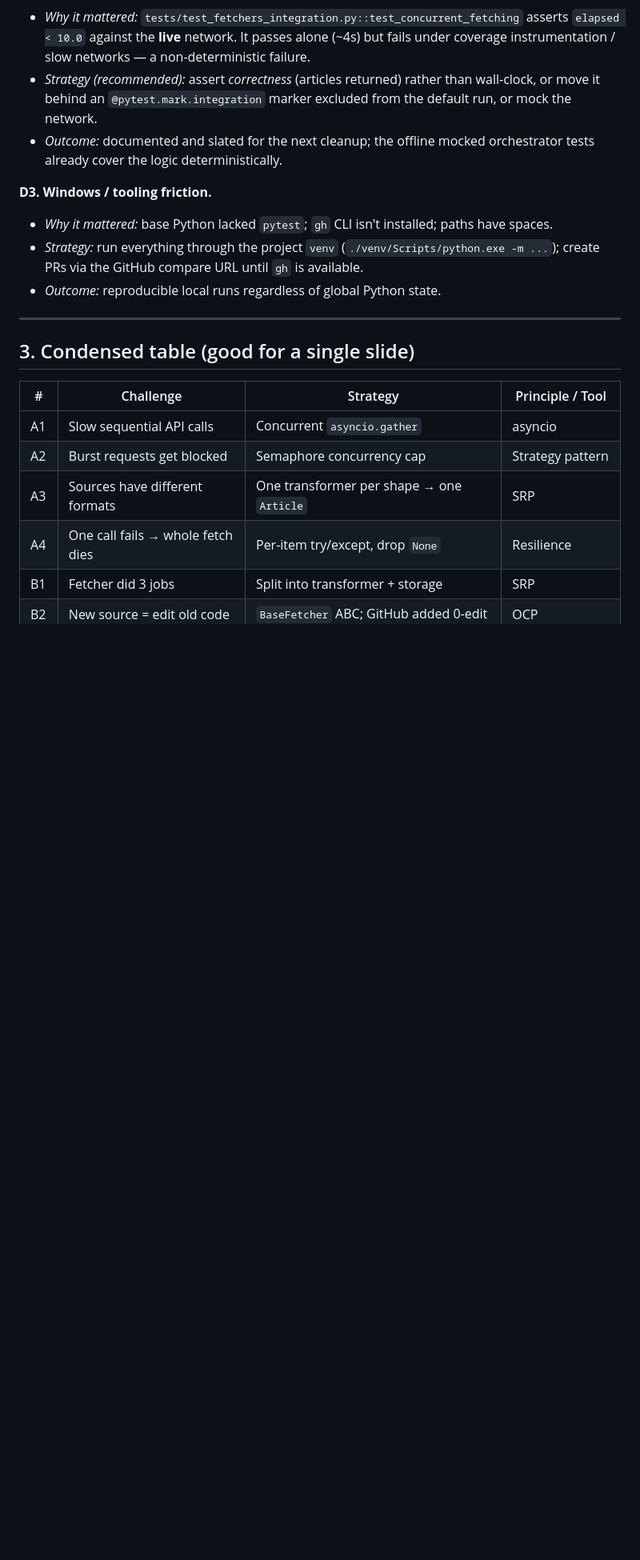
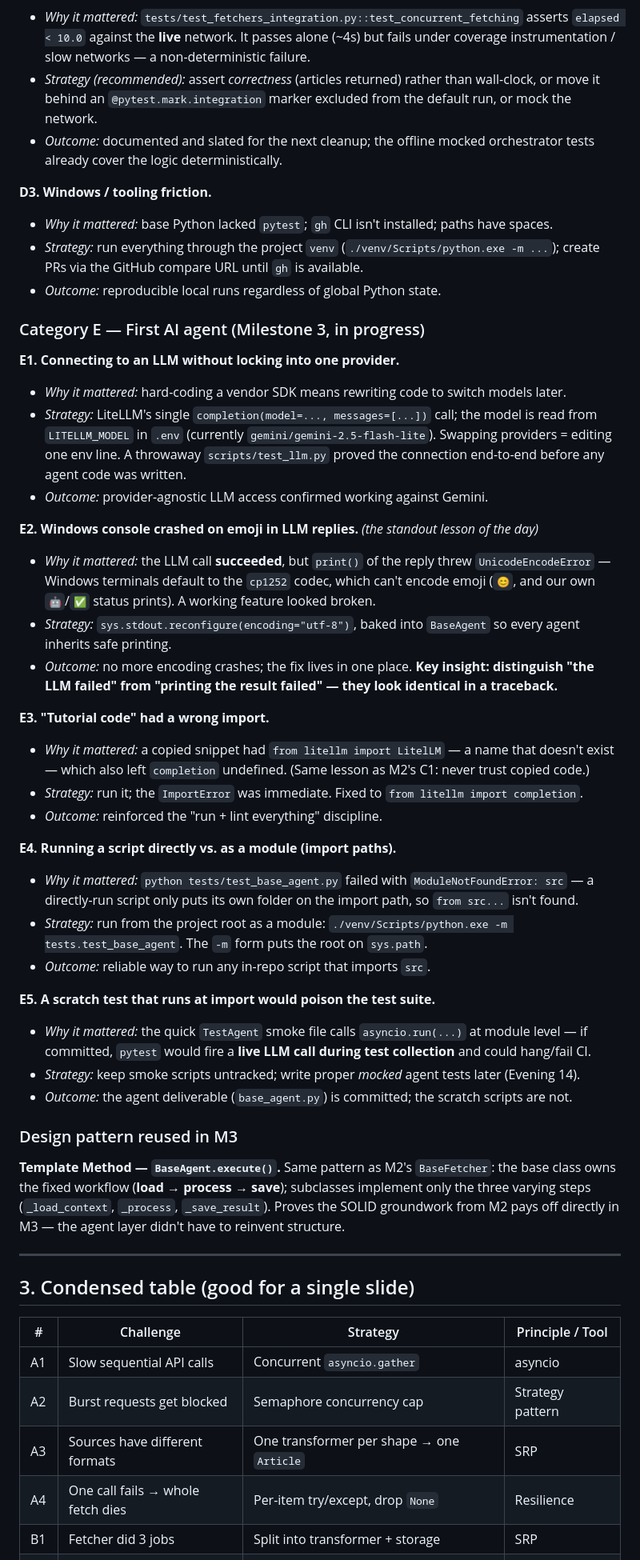
Before and after one commit to anuragsingh-debug/AIUpskillProject-main, a Markdown page: docs/challenges-and-strategies.md, the part around one of its changes. Shown at 80% size. Rendered like a GitHub page; blank space fills up the shorter version.

Commit message:
docs: capture M3 Evening 11 learnings in challenges-and-strategies
Add "Category E — First AI agent" (LiteLLM provider-agnostic access, the
Windows cp1252/emoji UTF-8 crash, wrong copied import, run-as-module import
paths, scratch-test-at-import hazard), Template Method reuse note, condensed
table rows E1-E5, two new presentation talking points, and M3 in the summary.

Report/presentation material now covers M0-M3 (M3 in progress).

Co-Authored-By: Claude Opus 4.8 <noreply@anthropic.com>

```diff
--- a/docs/challenges-and-strategies.md
+++ b/docs/challenges-and-strategies.md
@@ -121,6 +122,51 @@ Each entry follows the same shape so it lifts straight into a report:
   PRs via the GitHub compare URL until `gh` is available.
 - *Outcome:* reproducible local runs regardless of global Python state.
 
+### Category E — First AI agent (Milestone 3, in progress)
+
+**E1. Connecting to an LLM without locking into one provider.**
+- *Why it mattered:* hard-coding a vendor SDK means rewriting code to switch models later.
+- *Strategy:* LiteLLM's single `completion(model=..., messages=[...])` call; the model is read from
+  `LITELLM_MODEL` in `.env` (currently `gemini/gemini-2.5-flash-lite`). Swapping providers = editing
+  one env line. A throwaway `scripts/test_llm.py` proved the connection end-to-end before any agent
+  code was written.
+- *Outcome:* provider-agnostic LLM access confirmed working against Gemini.
+
+**E2. Windows console crashed on emoji in LLM replies.**  *(the standout lesson of the day)*
+- *Why it mattered:* the LLM call **succeeded**, but `print()` of the reply threw
+  `UnicodeEncodeError` — Windows terminals default to the `cp1252` codec, which can't encode emoji
+  (`😊`, and our own `🤖`/`✅` status prints). A working feature looked broken.
+- *Strategy:* `sys.stdout.reconfigure(encoding="utf-8")`, baked into `BaseAgent` so every agent
+  inherits safe printing.
+- *Outcome:* no more encoding crashes; the fix lives in one place. **Key insight: distinguish "the
+  LLM failed" from "printing the result failed" — they look identical in a traceback.**
+
+**E3. "Tutorial code" had a wrong import.**
+- *Why it mattered:* a copied snippet had `from litellm import LitelLM` — a name that doesn't exist —
+  which also left `completion` undefined. (Same lesson as M2's C1: never trust copied code.)
+- *Strategy:* run it; the `ImportError` was immediate. Fixed to `from litellm import completion`.
+- *Outcome:* reinforced the "run + lint everything" discipline.
+
+**E4. Running a script directly vs. as a module (import paths).**
+- *Why it mattered:* `python tests/test_base_agent.py` failed with `ModuleNotFoundError: src` — a
+  directly-run script only puts its own folder on the import path, so `from src...` isn't found.
+- *Strategy:* run from the project root as a module: `./venv/Scripts/python.exe -m tests.test_base_agent`.
+  The `-m` form puts the root on `sys.path`.
+- *Outcome:* reliable way to run any in-repo script that imports `src`.
+
+**E5. A scratch test that runs at import would poison the test suite.**
+- *Why it mattered:* the quick `TestAgent` smoke file calls `asyncio.run(...)` at module level — if
+  committed, `pytest` would fire a **live LLM call during test collection** and could hang/fail CI.
+- *Strategy:* keep smoke scripts untracked; write proper *mocked* agent tests later (Evening 14).
+- *Outcome:* the agent deliverable (`base_agent.py`) is committed; the scratch scripts are not.
+
+### Design pattern reused in M3
+
+**Template Method — `BaseAgent.execute()`.** Same pattern as M2's `BaseFetcher`: the base class owns
+the fixed workflow (**load → process → save**); subclasses implement only the three varying steps
+(`_load_context`, `_process`, `_save_result`). Proves the SOLID groundwork from M2 pays off directly
+in M3 — the agent layer didn't have to reinvent structure.
+
 ---
 
 ## 3. Condensed table (good for a single slide)
```
Also changed, not shown: other parts of docs/challenges-and-strategies.md (+14 -2 lines).
